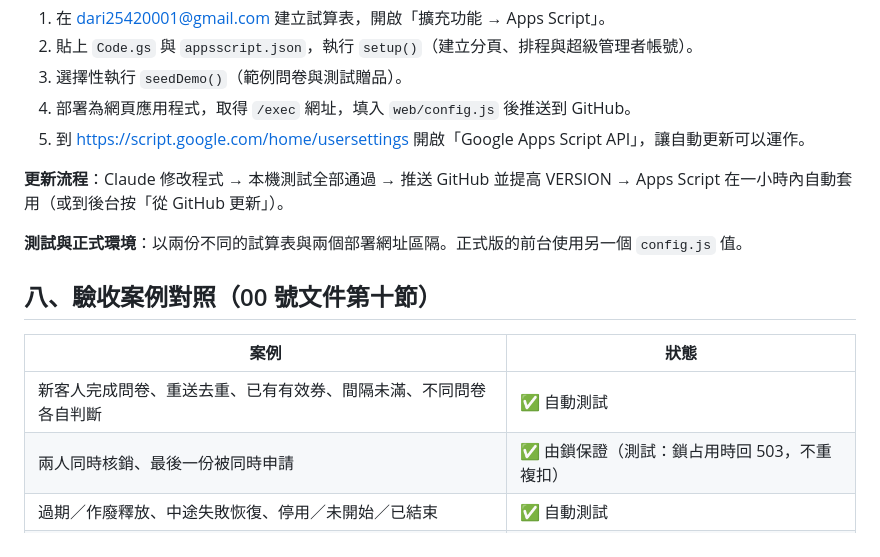
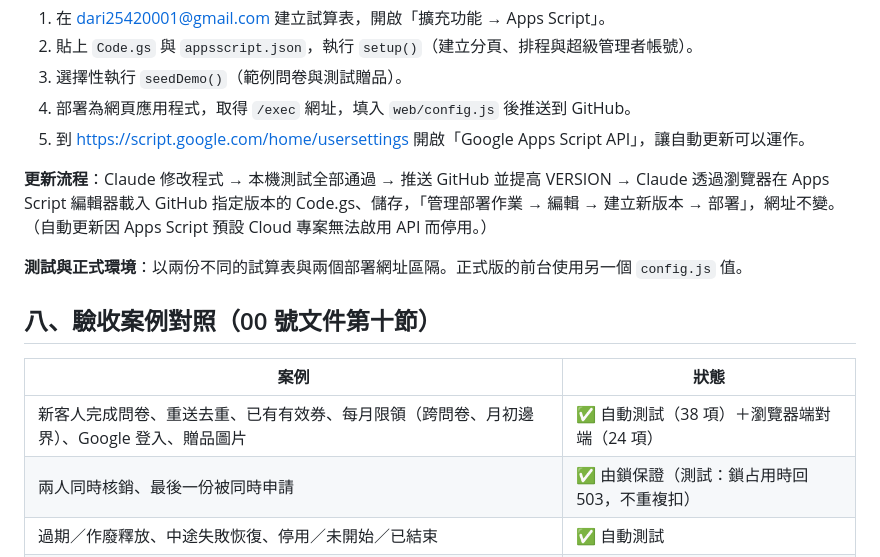
Before and after one commit to dari-design-web/survey-backend, a Markdown page: v2/docs/02_第一版實作規格.md, the part around one of its changes. Drawn GitHub-style.

Commit message:
02 規格更新為 3.3.1 現況
Co-Authored-By: Claude Opus 5.5 <noreply@anthropic.com>
Claude-Session: https://claude.ai/code/session_011Y1JW13t3p9gFtD2SMGbrk

```diff
--- a/v2/docs/02_第一版實作規格.md
+++ b/v2/docs/02_第一版實作規格.md
@@ -100,7 +112,7 @@ v2/
 4. 部署為網頁應用程式，取得 `/exec` 網址，填入 `web/config.js` 後推送到 GitHub。
 5. 到 https://script.google.com/home/usersettings 開啟「Google Apps Script API」，讓自動更新可以運作。
 
-**更新流程**：Claude 修改程式 → 本機測試全部通過 → 推送 GitHub 並提高 VERSION → Apps Script 在一小時內自動套用（或到後台按「從 GitHub 更新」）。
+**更新流程**：Claude 修改程式 → 本機測試全部通過 → 推送 GitHub 並提高 VERSION → Claude 透過瀏覽器在 Apps Script 編輯器載入 GitHub 指定版本的 Code.gs、儲存，「管理部署作業 → 編輯 → 建立新版本 → 部署」，網址不變。（自動更新因 Apps Script 預設 Cloud 專案無法啟用 API 而停用。）
 
 **測試與正式環境**：以兩份不同的試算表與兩個部署網址區隔。正式版的前台使用另一個 `config.js` 值。
 
@@ -108,7 +120,7 @@ v2/
 
 | 案例 | 狀態 |
 |---|---|
-| 新客人完成問卷、重送去重、已有有效券、間隔未滿、不同問卷各自判斷 | ✅ 自動測試 |
+| 新客人完成問卷、重送去重、已有有效券、每月限領（跨問卷、月初邊界）、Google 登入、贈品圖片 | ✅ 自動測試（38 項）＋瀏覽器端對端（24 項） |
 | 兩人同時核銷、最後一份被同時申請 | ✅ 由鎖保證（測試：鎖占用時回 503，不重複扣） |
 | 過期／作廢釋放、中途失敗恢復、停用／未開始／已結束 | ✅ 自動測試 |
 | 偽造資料、權限、改版後舊填答、庫存對帳 | ✅ 自動測試 |
```
Also changed, not shown: other parts of v2/docs/02_第一版實作規格.md (+25 -13 lines).
